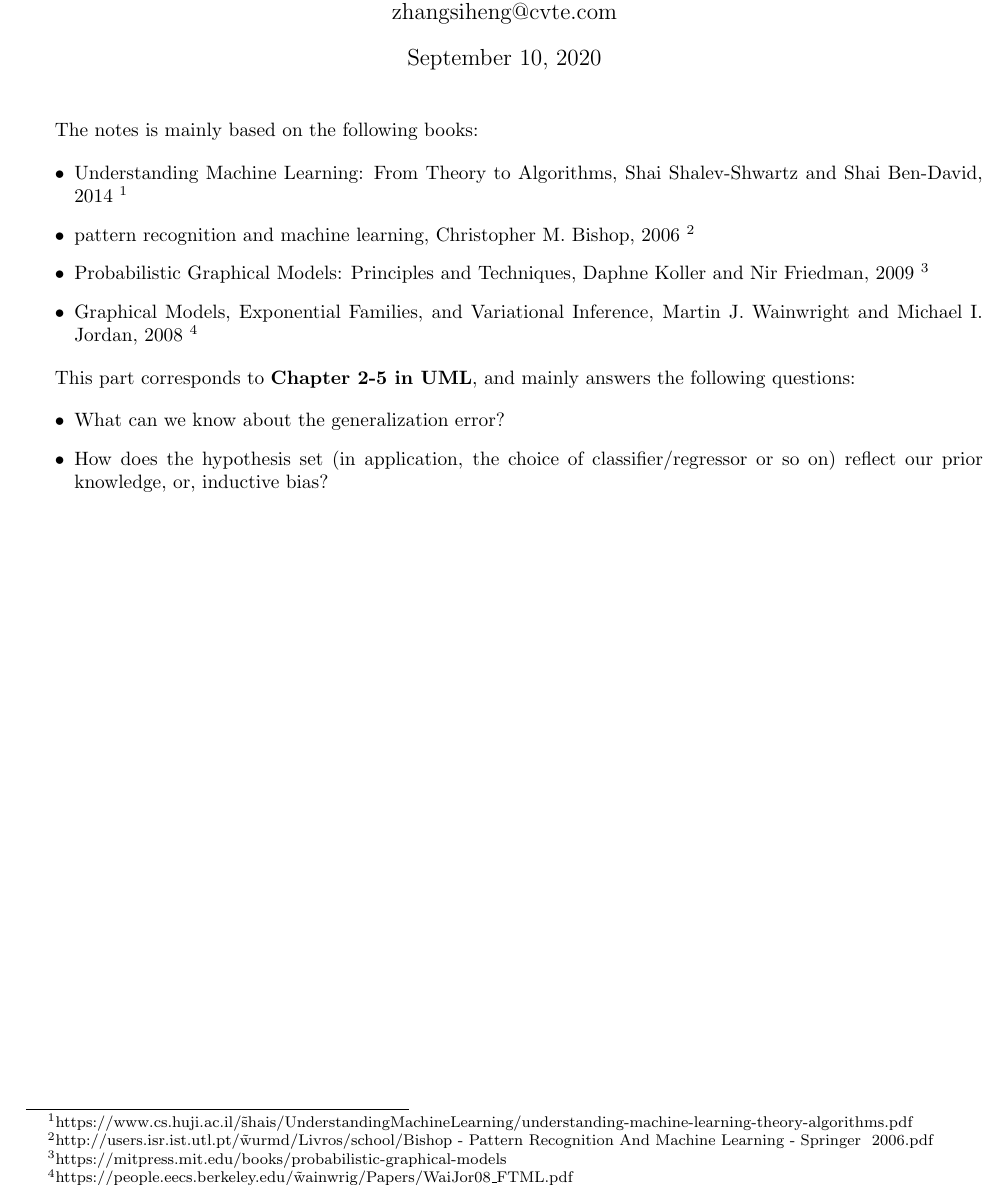
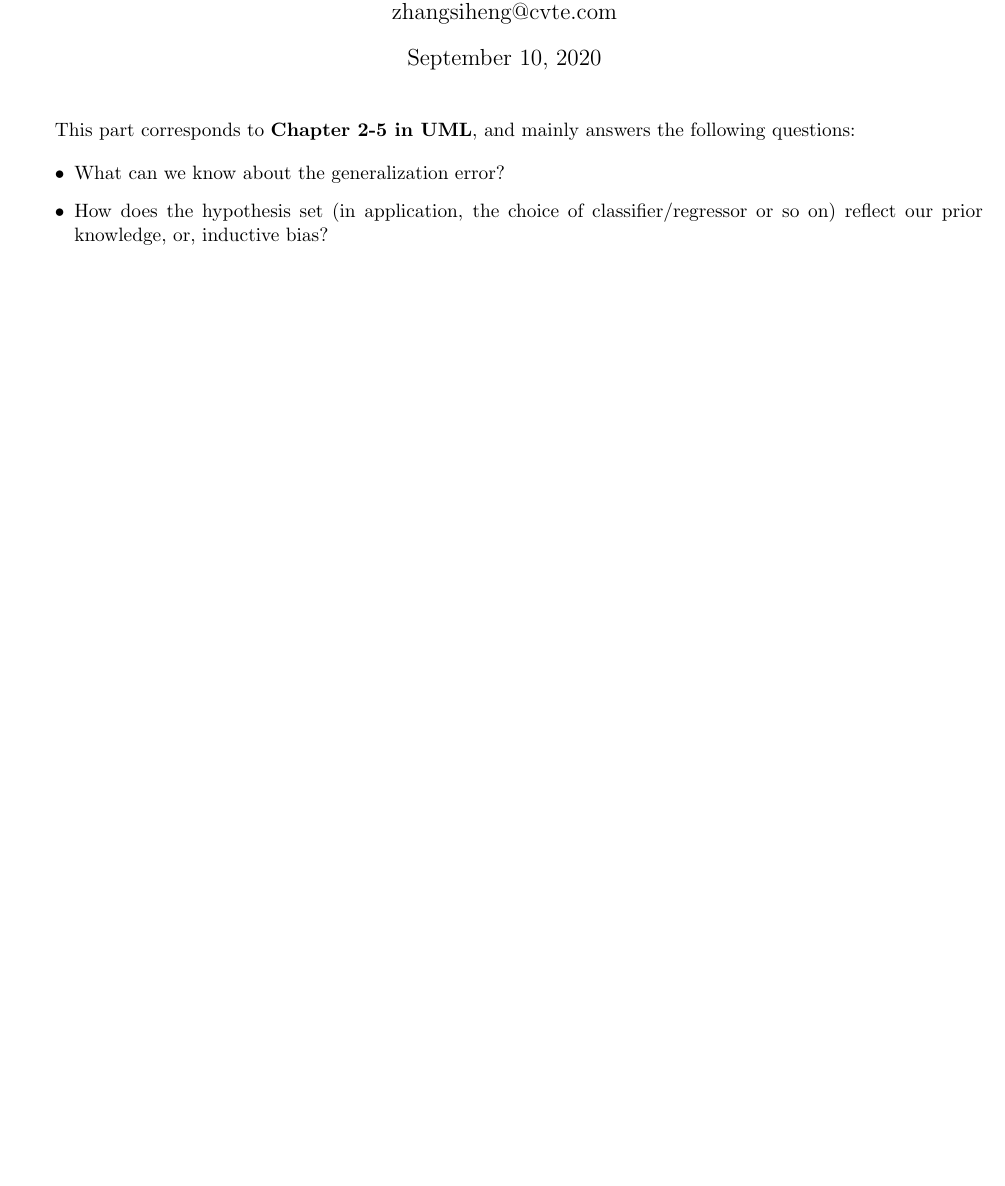
Before and after one commit to NewZsh/Notes-for-Learning-Theory, a LaTeX document (c1 PAC.tex): part of page 1 of 9 before the commit and part of page 1 of 8 after it, cut so that both start at the same text, the shorter picture padded with empty space. Compiled offline with pdfLaTeX.

Commit message:
Update c1 PAC.tex

```diff
--- a/c1 PAC.tex
+++ b/c1 PAC.tex
@@ -17,17 +17,6 @@
 \begin{document}
 \maketitle
 
-The notes is mainly based on the following books:
-
-\begin{itemize}
-\item Understanding Machine Learning: From Theory to Algorithms, Shai Shalev-Shwartz and Shai Ben-David, 2014 \footnote{https://www.cs.huji.ac.il/\~shais/UnderstandingMachineLearning/understanding-machine-learning-theory-algorithms.pdf}
-
-\item pattern recognition and machine learning, Christopher M. Bishop, 2006 \footnote{http://users.isr.ist.utl.pt/\~wurmd/Livros/school/Bishop\ -\ Pattern\ Recognition\ And\ Machine\ Learning\ -\ Springer\ \ 2006.pdf}
-
-\item Probabilistic Graphical Models: Principles and Techniques, Daphne Koller and Nir Friedman, 2009 \footnote{https://mitpress.mit.edu/books/probabilistic-graphical-models}
-
-\item Graphical Models, Exponential Families, and Variational Inference, Martin J. Wainwright and Michael I. Jordan, 2008 \footnote{https://people.eecs.berkeley.edu/\~wainwrig/Papers/WaiJor08\_FTML.pdf}
-\end{itemize}
 
 This part corresponds to \textbf{Chapter 2-5 in UML}, and mainly answers the following questions:
 
```
Also changed, not shown: c1 PAC.tex (2 more changed lines).
